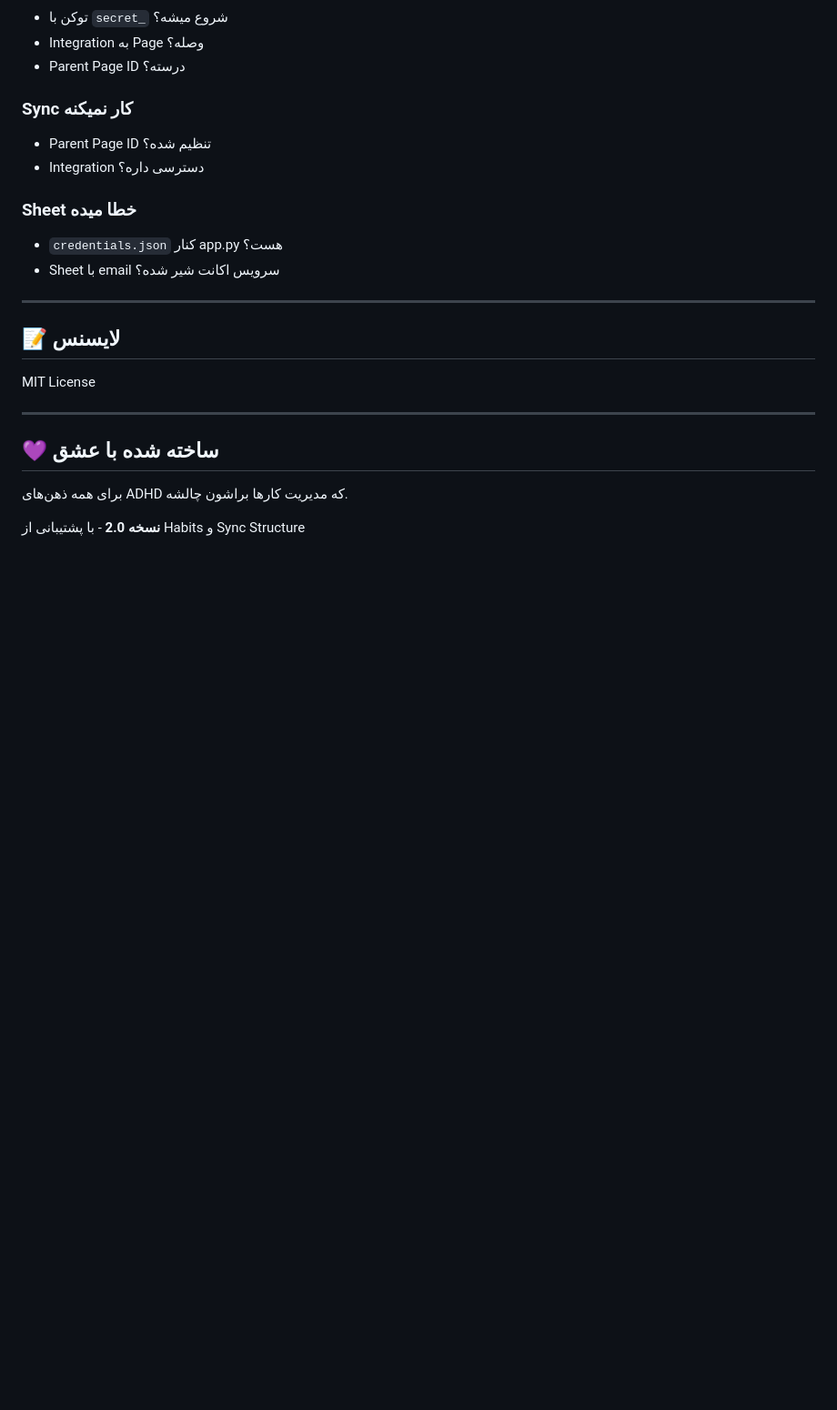
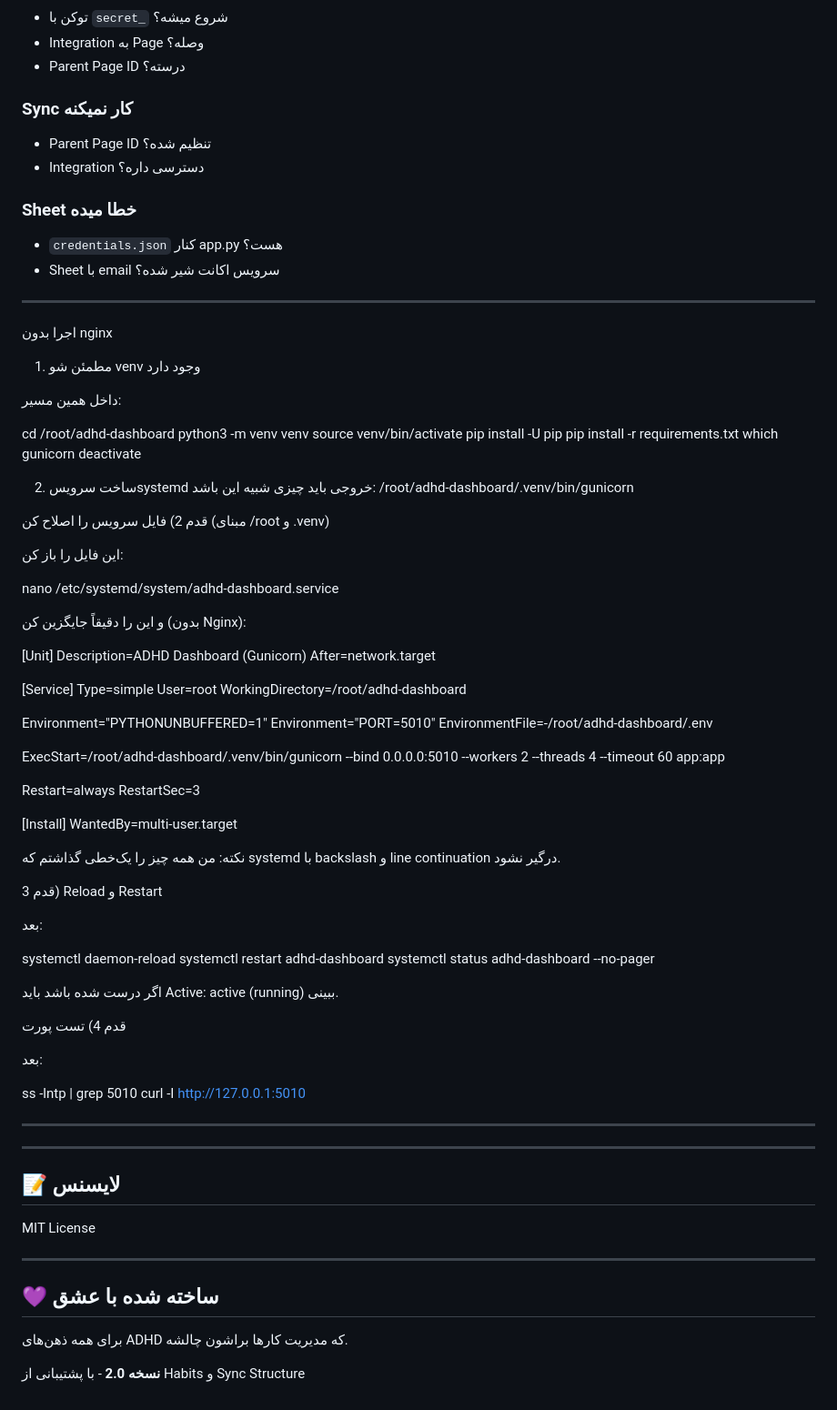
Before and after one commit to lvlrf/adhd-dashboard, a Markdown page: adhd-dashboard/README.md, the part around the change. Shown: that part at 91% size. GitHub-like rendering; blank space fills up the shorter version.

Commit message:
run without nginix

```diff
--- a/adhd-dashboard/README.md
+++ b/adhd-dashboard/README.md
@@ -246,6 +246,78 @@ server {
 - Sheet با email سرویس اکانت شیر شده؟
 
 ---
+اجرا بدون nginx
+1) مطمئن شو venv وجود دارد
+
+داخل همین مسیر:
+
+cd /root/adhd-dashboard
+python3 -m venv venv
+source venv/bin/activate
+pip install -U pip
+pip install -r requirements.txt
+which gunicorn
+deactivate
+
+2) ساخت سرویسsystemd
+خروجی باید چیزی شبیه این باشد:
+/root/adhd-dashboard/.venv/bin/gunicorn
+
+قدم 2) فایل سرویس را اصلاح کن (مبنای /root و .venv)
+
+این فایل را باز کن:
+
+nano /etc/systemd/system/adhd-dashboard.service
+
+
+و این را دقیقاً جایگزین کن (بدون Nginx):
+
+[Unit]
+Description=ADHD Dashboard (Gunicorn)
+After=network.target
+
+[Service]
+Type=simple
+User=root
+WorkingDirectory=/root/adhd-dashboard
+
+Environment="PYTHONUNBUFFERED=1"
+Environment="PORT=5010"
+EnvironmentFile=-/root/adhd-dashboard/.env
+
+ExecStart=/root/adhd-dashboard/.venv/bin/gunicorn --bind 0.0.0.0:5010 --workers 2 --threads 4 --timeout 60 app:app
+
+Restart=always
+RestartSec=3
+
+[Install]
+WantedBy=multi-user.target
+
+
+نکته: من همه چیز را یک‌خطی گذاشتم که systemd با backslash و line continuation درگیر نشود.
+
+قدم 3) Reload و Restart
+
+بعد:
+
+systemctl daemon-reload
+systemctl restart adhd-dashboard
+systemctl status adhd-dashboard --no-pager
+
+
+اگر درست شده باشد باید Active: active (running) ببینی.
+
+قدم 4) تست پورت
+
+بعد:
+
+ss -lntp | grep 5010
+curl -I http://127.0.0.1:5010
+
+
+
+---
+---
 
 ## 📝 لایسنس
 
```
